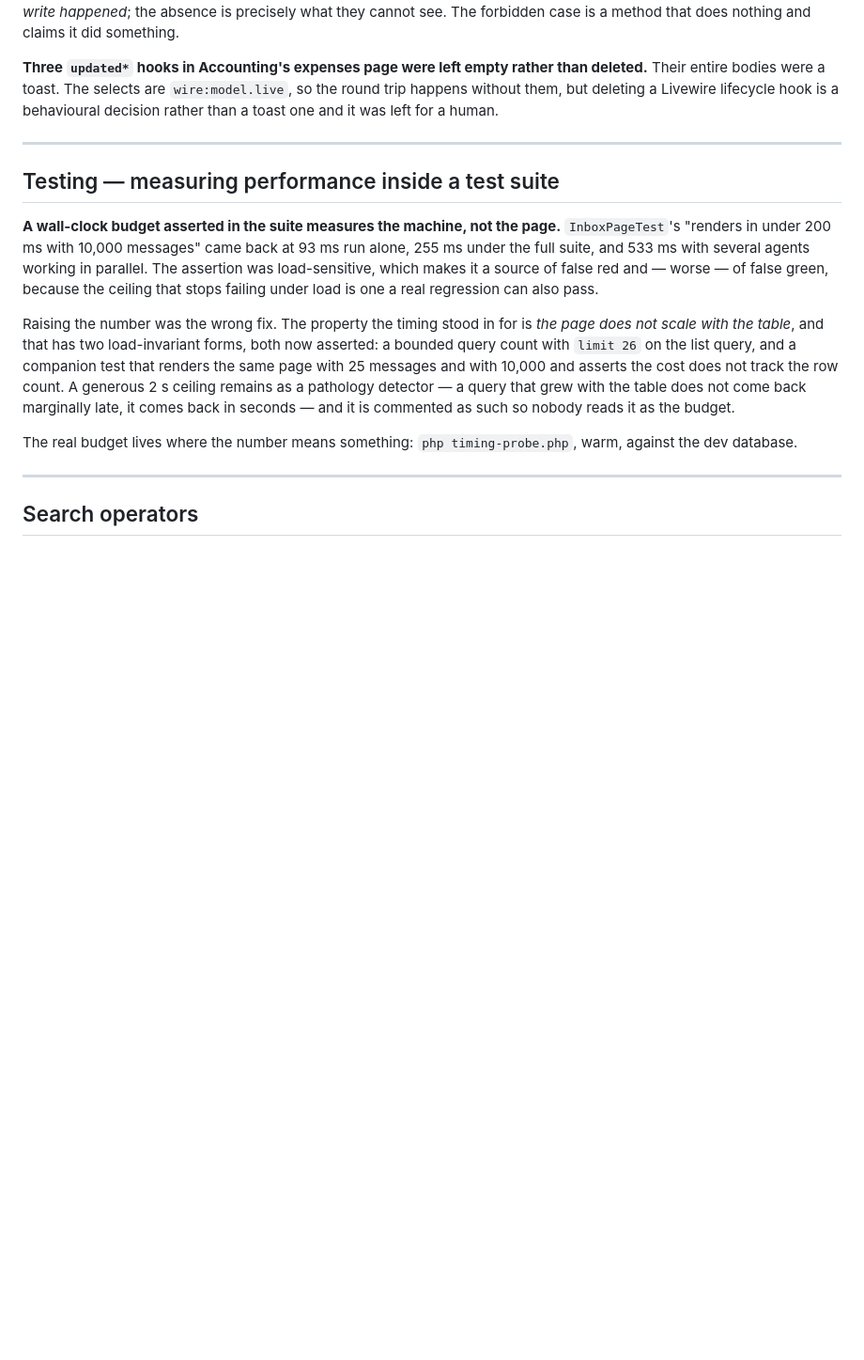
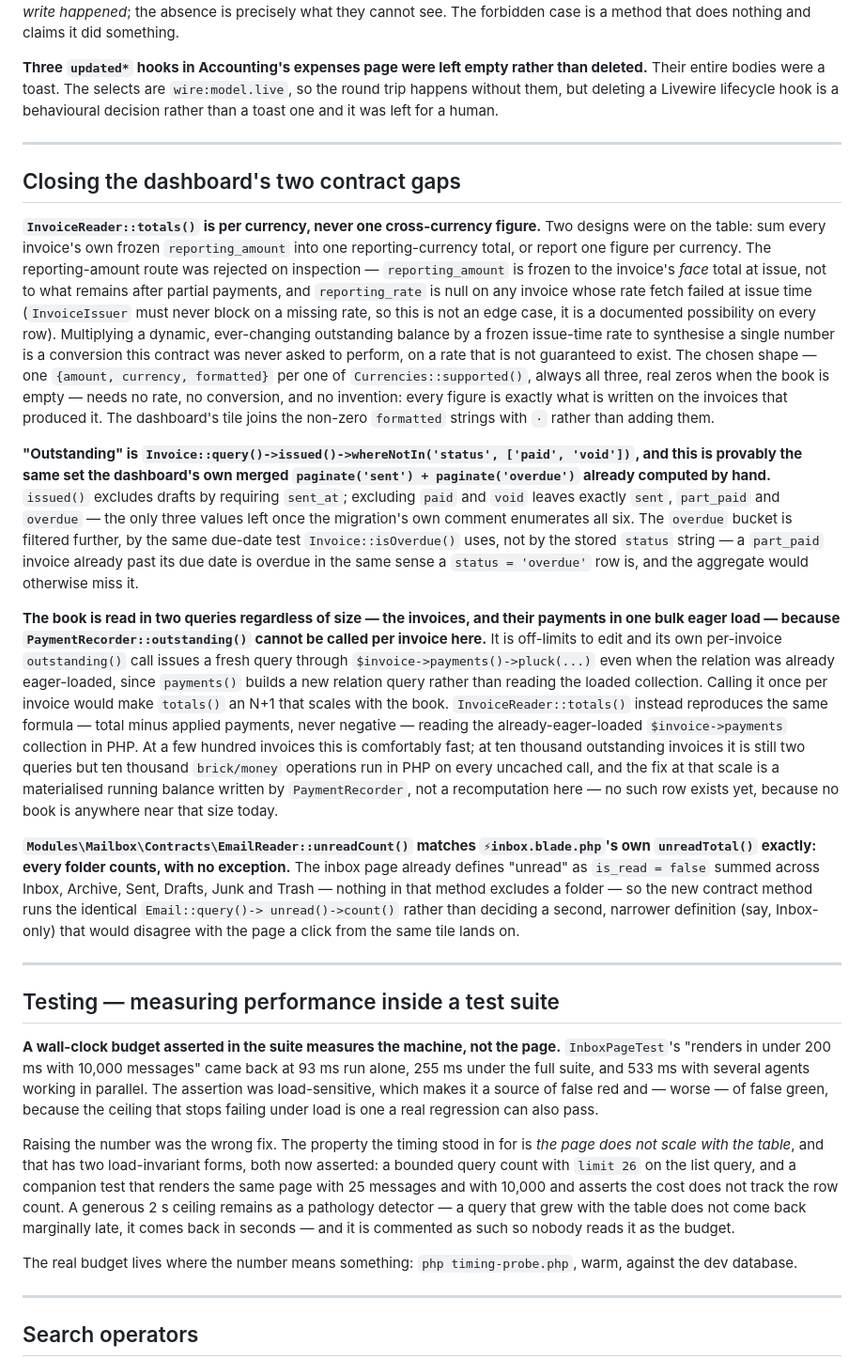
Before and after one commit to morpheusadam/kargah, a Markdown page: project-guaid/DECISIONS.md, the part around the change. Shown at 94% size. GitHub-like rendering; blank space fills up the shorter version.

```diff
--- a/project-guaid/DECISIONS.md
+++ b/project-guaid/DECISIONS.md
@@ -529,6 +529,53 @@ one and it was left for a human.
 
 ---
 
+## Closing the dashboard's two contract gaps
+
+**`InvoiceReader::totals()` is per currency, never one cross-currency figure.**
+Two designs were on the table: sum every invoice's own frozen `reporting_amount` into one
+reporting-currency total, or report one figure per currency. The reporting-amount route was
+rejected on inspection — `reporting_amount` is frozen to the invoice's *face* total at issue, not
+to what remains after partial payments, and `reporting_rate` is null on any invoice whose rate
+fetch failed at issue time (`InvoiceIssuer` must never block on a missing rate, so this is not an
+edge case, it is a documented possibility on every row). Multiplying a dynamic, ever-changing
+outstanding balance by a frozen issue-time rate to synthesise a single number is a conversion this
+contract was never asked to perform, on a rate that is not guaranteed to exist. The chosen shape —
+one `{amount, currency, formatted}` per one of `Currencies::supported()`, always all three, real
+zeros when the book is empty — needs no rate, no conversion, and no invention: every figure is
+exactly what is written on the invoices that produced it. The dashboard's tile joins the non-zero
+`formatted` strings with `·` rather than adding them.
+
+**"Outstanding" is `Invoice::query()->issued()->whereNotIn('status', ['paid', 'void'])`, and this
+is provably the same set the dashboard's own merged `paginate('sent') + paginate('overdue')`
+already computed by hand.** `issued()` excludes drafts by requiring `sent_at`; excluding `paid` and
+`void` leaves exactly `sent`, `part_paid` and `overdue` — the only three values left once the
+migration's own comment enumerates all six. The `overdue` bucket is filtered further, by the same
+due-date test `Invoice::isOverdue()` uses, not by the stored `status` string — a `part_paid`
+invoice already past its due date is overdue in the same sense a `status = 'overdue'` row is, and
+the aggregate would otherwise miss it.
+
+**The book is read in two queries regardless of size — the invoices, and their payments in one
+bulk eager load — because `PaymentRecorder::outstanding()` cannot be called per invoice here.**
+It is off-limits to edit and its own per-invoice `outstanding()` call issues a fresh query through
+`$invoice->payments()->pluck(...)` even when the relation was already eager-loaded, since
+`payments()` builds a new relation query rather than reading the loaded collection. Calling it once
+per invoice would make `totals()` an N+1 that scales with the book. `InvoiceReader::totals()`
+instead reproduces the same formula — total minus applied payments, never negative — reading the
+already-eager-loaded `$invoice->payments` collection in PHP. At a few hundred invoices this is
+comfortably fast; at ten thousand outstanding invoices it is still two queries but ten thousand
+`brick/money` operations run in PHP on every uncached call, and the fix at that scale is a
+materialised running balance written by `PaymentRecorder`, not a recomputation here — no such row
+exists yet, because no book is anywhere near that size today.
+
+**`Modules\Mailbox\Contracts\EmailReader::unreadCount()` matches `⚡inbox.blade.php`'s own
+`unreadTotal()` exactly: every folder counts, with no exception.** The inbox page already defines
+"unread" as `is_read = false` summed across Inbox, Archive, Sent, Drafts, Junk and Trash — nothing
+in that method excludes a folder — so the new contract method runs the identical `Email::query()->
+unread()->count()` rather than deciding a second, narrower definition (say, Inbox-only) that would
+disagree with the page a click from the same tile lands on.
+
+---
+
 ## Testing — measuring performance inside a test suite
 
 **A wall-clock budget asserted in the suite measures the machine, not the page.**
```
Also changed, not shown: project-guaid/HANDOVER.md (added, +360 -0 lines).
